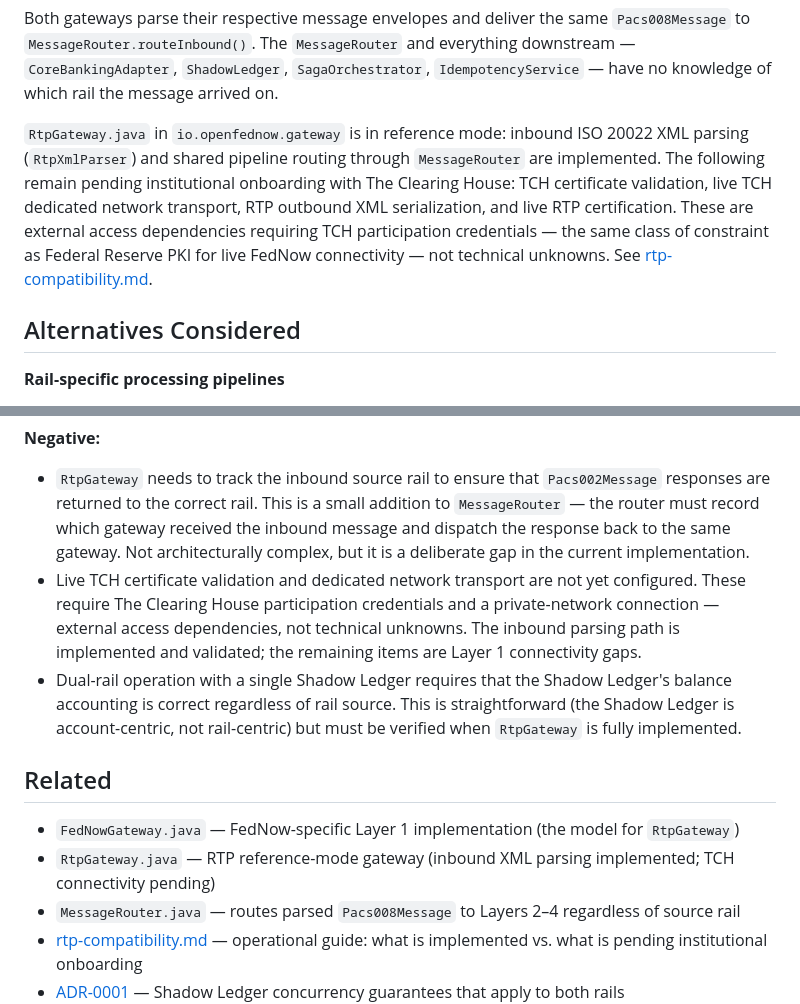
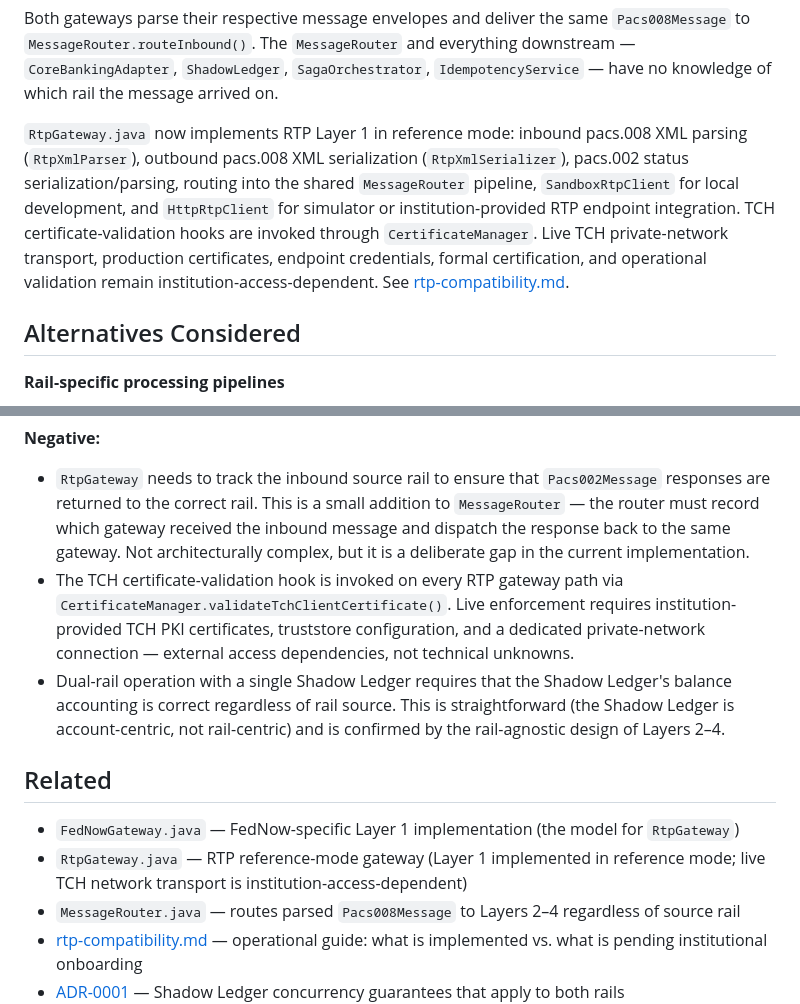
Before and after one commit to danielsmori/open-fednow, a Markdown page: docs/adr/0005-dual-rail-architecture-fednow-rtp.md, 2 parts joined by grey strips. Rendered like a GitHub page.

```diff
--- a/docs/adr/0005-dual-rail-architecture-fednow-rtp.md
+++ b/docs/adr/0005-dual-rail-architecture-fednow-rtp.md
@@ -42,7 +42,7 @@ RTP Network     ──→  RtpGateway     ──┘
 
 Both gateways parse their respective message envelopes and deliver the same `Pacs008Message` to `MessageRouter.routeInbound()`. The `MessageRouter` and everything downstream — `CoreBankingAdapter`, `ShadowLedger`, `SagaOrchestrator`, `IdempotencyService` — have no knowledge of which rail the message arrived on.
 
-`RtpGateway.java` in `io.openfednow.gateway` is in reference mode: inbound ISO 20022 XML parsing (`RtpXmlParser`) and shared pipeline routing through `MessageRouter` are implemented. The following remain pending institutional onboarding with The Clearing House: TCH certificate validation, live TCH dedicated network transport, RTP outbound XML serialization, and live RTP certification. These are external access dependencies requiring TCH participation credentials — the same class of constraint as Federal Reserve PKI for live FedNow connectivity — not technical unknowns. See [rtp-compatibility.md](../rtp-compatibility.md).
+`RtpGateway.java` now implements RTP Layer 1 in reference mode: inbound pacs.008 XML parsing (`RtpXmlParser`), outbound pacs.008 XML serialization (`RtpXmlSerializer`), pacs.002 status serialization/parsing, routing into the shared `MessageRouter` pipeline, `SandboxRtpClient` for local development, and `HttpRtpClient` for simulator or institution-provided RTP endpoint integration. TCH certificate-validation hooks are invoked through `CertificateManager`. Live TCH private-network transport, production certificates, endpoint credentials, formal certification, and operational validation remain institution-access-dependent. See [rtp-compatibility.md](../rtp-compatibility.md).
 
 ## Alternatives Considered
 
@@ -74,13 +74,13 @@ This approach would preserve dual-rail flexibility while allowing per-rail behav
 
 **Negative:**
 - `RtpGateway` needs to track the inbound source rail to ensure that `Pacs002Message` responses are returned to the correct rail. This is a small addition to `MessageRouter` — the router must record which gateway received the inbound message and dispatch the response back to the same gateway. Not architecturally complex, but it is a deliberate gap in the current implementation.
-- Live TCH certificate validation and dedicated network transport are not yet configured. These require The Clearing House participation credentials and a private-network connection — external access dependencies, not technical unknowns. The inbound parsing path is implemented and validated; the remaining items are Layer 1 connectivity gaps.
-- Dual-rail operation with a single Shadow Ledger requires that the Shadow Ledger's balance accounting is correct regardless of rail source. This is straightforward (the Shadow Ledger is account-centric, not rail-centric) but must be verified when `RtpGateway` is fully implemented.
+- The TCH certificate-validation hook is invoked on every RTP gateway path via `CertificateManager.validateTchClientCertificate()`. Live enforcement requires institution-provided TCH PKI certificates, truststore configuration, and a dedicated private-network connection — external access dependencies, not technical unknowns.
+- Dual-rail operation with a single Shadow Ledger requires that the Shadow Ledger's balance accounting is correct regardless of rail source. This is straightforward (the Shadow Ledger is account-centric, not rail-centric) and is confirmed by the rail-agnostic design of Layers 2–4.
 
 ## Related
 
 - `FedNowGateway.java` — FedNow-specific Layer 1 implementation (the model for `RtpGateway`)
-- `RtpGateway.java` — RTP reference-mode gateway (inbound XML parsing implemented; TCH connectivity pending)
+- `RtpGateway.java` — RTP reference-mode gateway (Layer 1 implemented in reference mode; live TCH network transport is institution-access-dependent)
 - `MessageRouter.java` — routes parsed `Pacs008Message` to Layers 2–4 regardless of source rail
 - [rtp-compatibility.md](../rtp-compatibility.md) — operational guide: what is implemented vs. what is pending institutional onboarding
 - [ADR-0001](0001-optimistic-locking-shadow-ledger-debits.md) — Shadow Ledger concurrency guarantees that apply to both rails
```
Also changed, not shown: README.md (+4 -4 lines), docs/known-limitations.md (+2 -2 lines).
